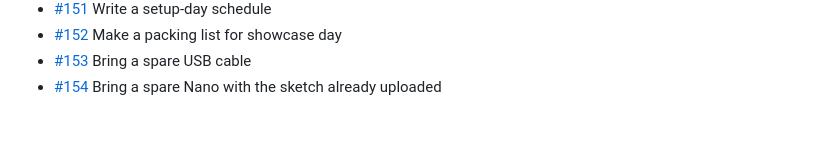
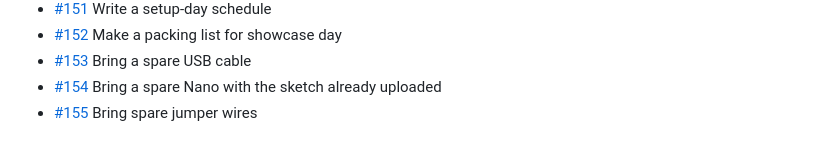
Before and after one commit to BillyChamberlain/IrFlock, a Markdown page: docs/issues/README.md, the part around the change. Rendered like a GitHub page.

Commit message:
Plan #155: Bring spare jumper wires
Refs #155

Co-Authored-By: Claude Opus 5.5 <noreply@anthropic.com>

```diff
--- a/docs/issues/README.md
+++ b/docs/issues/README.md
@@ -54,3 +54,4 @@ One file per issue #101–#200: what it is, when it's done, and where to start.
 - [#152](152-make-a-packing-list-for-showcase-day.md) Make a packing list for showcase day
 - [#153](153-bring-a-spare-usb-cable.md) Bring a spare USB cable
 - [#154](154-bring-a-spare-nano-with-the-sketch-already-uploade.md) Bring a spare Nano with the sketch already uploaded
+- [#155](155-bring-spare-jumper-wires.md) Bring spare jumper wires
```
Also changed, not shown: docs/issues/155-bring-spare-jumper-wires.md (added, +15 -0 lines).
